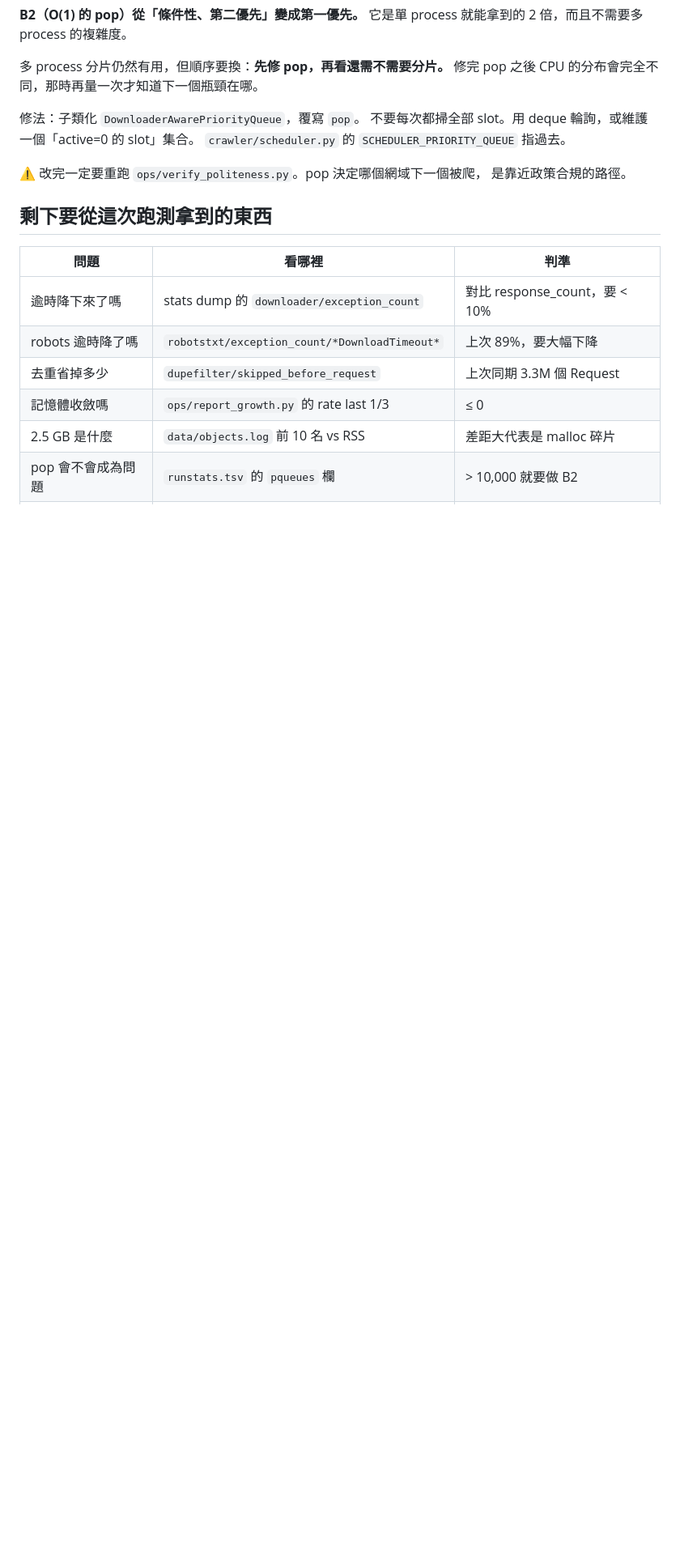
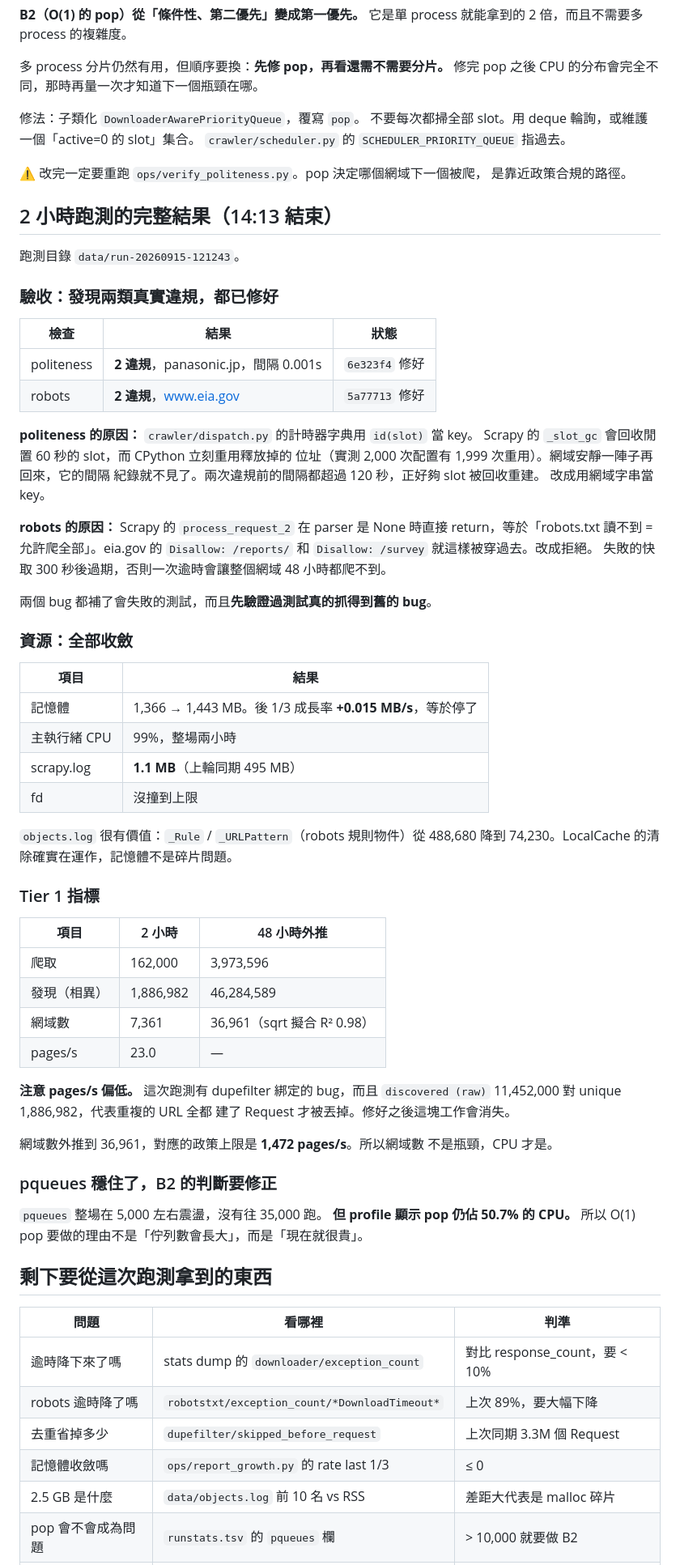
Before and after one commit to RexLeee/ntu-sa-crawler, a Markdown page: NEXT.md, the part around the change. Shown at 81% size. GitHub-like rendering; blank space fills up the shorter version.

Commit message:
Record the 2 hour run results in the handoff
Two real violations found and fixed, memory converged at +0.015 MB/s over the
last third, log down from 495 MB to 1.1 MB, 162,000 pages and 1,886,982
distinct URLs. Domain growth projects to 36,961, a policy ceiling of 1,472
pages/s, so domains are not the bottleneck and CPU is.

```diff
--- a/NEXT.md
+++ b/NEXT.md
@@ -118,6 +118,64 @@ connect 完成事件的處理，那才是逾時的來源。
 ⚠️ 改完一定要重跑 `ops/verify_politeness.py`。pop 決定哪個網域下一個被爬，
 是靠近政策合規的路徑。
 
+## 2 小時跑測的完整結果（14:13 結束）
+
+跑測目錄 `data/run-20260915-121243`。
+
+### 驗收：發現兩類真實違規，都已修好
+
+| 檢查 | 結果 | 狀態 |
+|---|---|---|
+| politeness | **2 違規**，panasonic.jp，間隔 0.001s | `6e323f4` 修好 |
+| robots | **2 違規**，www.eia.gov | `5a77713` 修好 |
+
+**politeness 的原因：** `crawler/dispatch.py` 的計時器字典用 `id(slot)` 當 key。
+Scrapy 的 `_slot_gc` 會回收閒置 60 秒的 slot，而 CPython 立刻重用釋放掉的
+位址（實測 2,000 次配置有 1,999 次重用）。網域安靜一陣子再回來，它的間隔
+紀錄就不見了。兩次違規前的間隔都超過 120 秒，正好夠 slot 被回收重建。
+改成用網域字串當 key。
+
+**robots 的原因：** Scrapy 的 `process_request_2` 在 parser 是 None 時直接
+return，等於「robots.txt 讀不到 = 允許爬全部」。eia.gov 的
+`Disallow: /reports/` 和 `Disallow: /survey` 就這樣被穿過去。改成拒絕。
+失敗的快取 300 秒後過期，否則一次逾時會讓整個網域 48 小時都爬不到。
+
+兩個 bug 都補了會失敗的測試，而且**先驗證過測試真的抓得到舊的 bug**。
+
+### 資源：全部收斂
+
+| 項目 | 結果 |
+|---|---|
+| 記憶體 | 1,366 → 1,443 MB。後 1/3 成長率 **+0.015 MB/s**，等於停了 |
+| 主執行緒 CPU | 99%，整場兩小時 |
+| scrapy.log | **1.1 MB**（上輪同期 495 MB） |
+| fd | 沒撞到上限 |
+
+`objects.log` 很有價值：`_Rule` / `_URLPattern`（robots 規則物件）從
+488,680 降到 74,230。LocalCache 的清除確實在運作，記憶體不是碎片問題。
+
+### Tier 1 指標
+
+| 項目 | 2 小時 | 48 小時外推 |
+|---|---|---|
+| 爬取 | 162,000 | 3,973,596 |
+| 發現（相異） | 1,886,982 | 46,284,589 |
+| 網域數 | 7,361 | 36,961（sqrt 擬合 R² 0.98） |
+| pages/s | 23.0 | — |
+
+**注意 pages/s 偏低。** 這次跑測有 dupefilter 綁定的 bug，而且
+`discovered (raw)` 11,452,000 對 unique 1,886,982，代表重複的 URL 全都
+建了 Request 才被丟掉。修好之後這塊工作會消失。
+
+網域數外推到 36,961，對應的政策上限是 **1,472 pages/s**。所以網域數
+不是瓶頸，CPU 才是。
+
+### pqueues 穩住了，B2 的判斷要修正
+
+`pqueues` 整場在 5,000 左右震盪，沒有往 35,000 跑。
+**但 profile 顯示 pop 仍佔 50.7% 的 CPU。**
+所以 O(1) pop 要做的理由不是「佇列數會長大」，而是「現在就很貴」。
+
 ## 剩下要從這次跑測拿到的東西
 
 | 問題 | 看哪裡 | 判準 |
```
